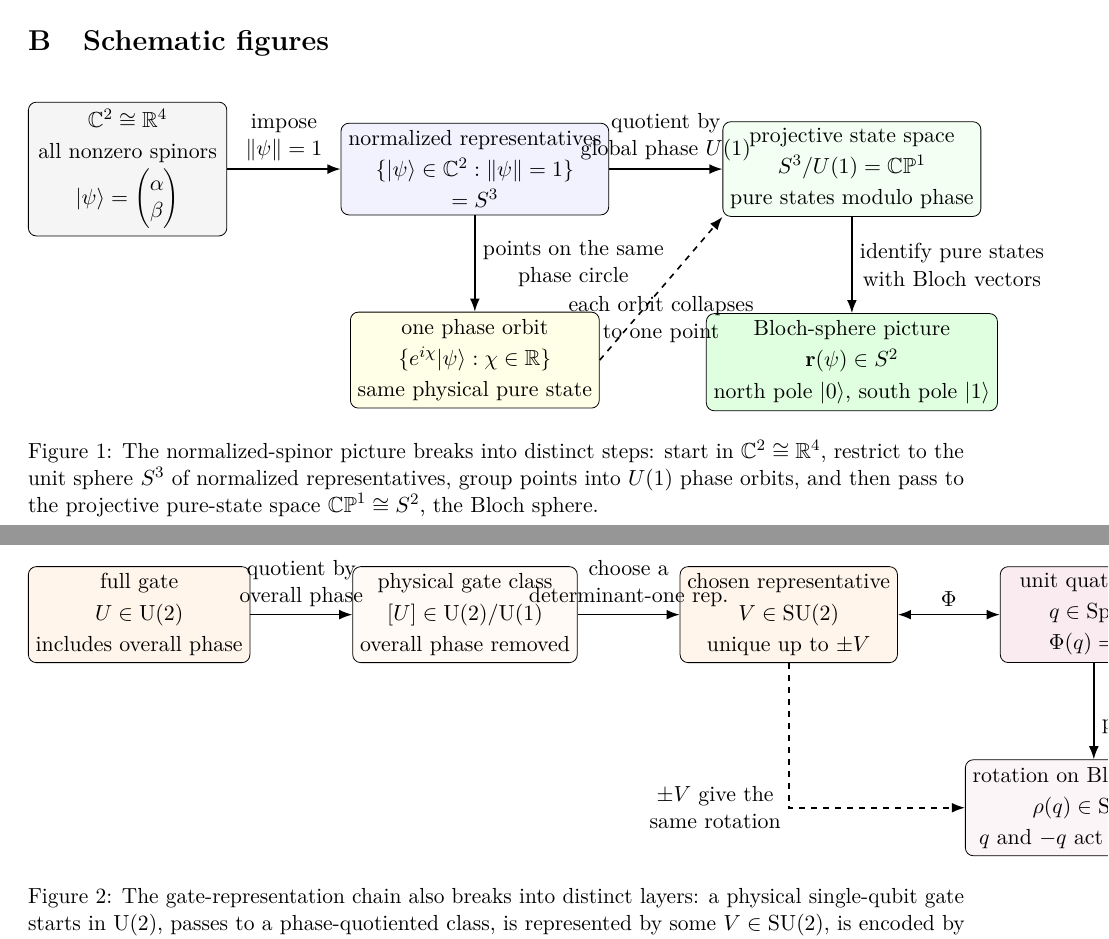
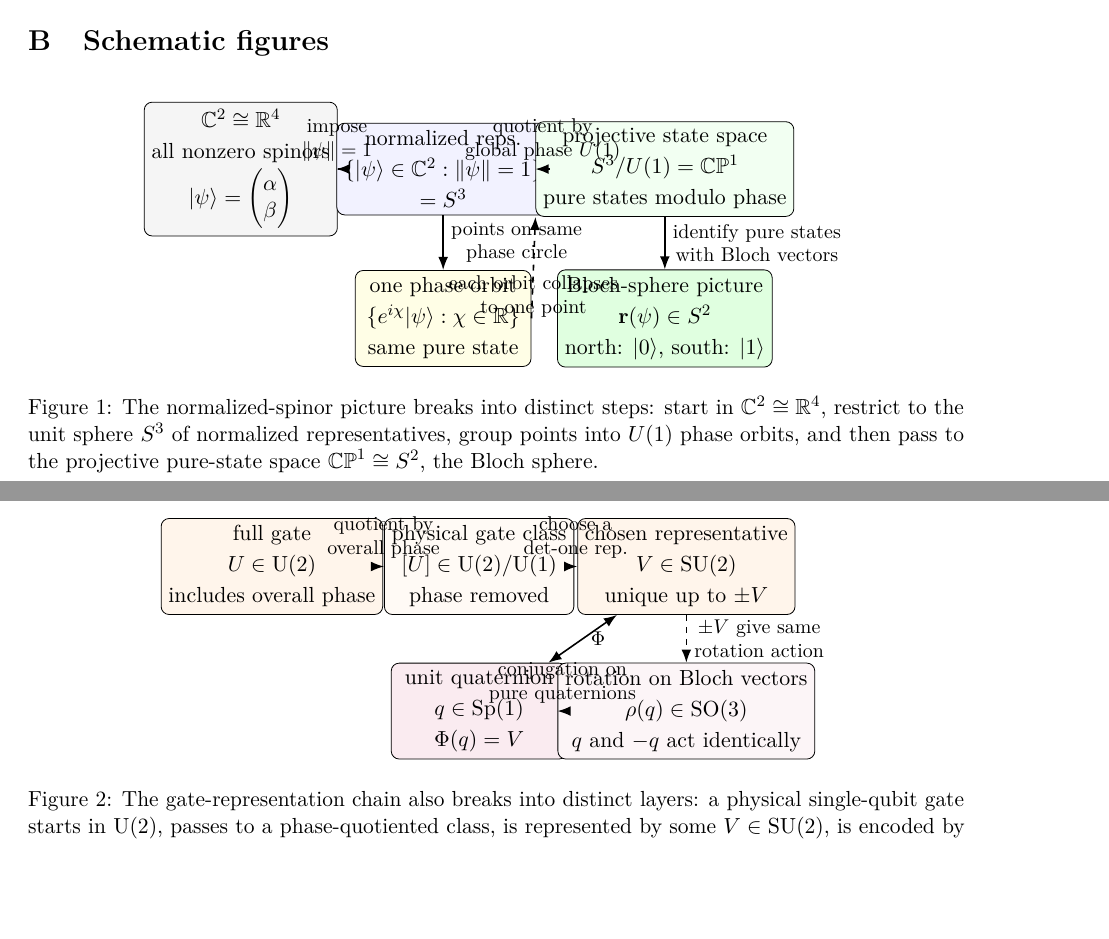
Before and after one commit to RQM-Technologies-dev/rqm-tech-papers, a LaTeX paper (papers/qqc-001-foundations/main.tex): two parts of pages 8 and 9 of 10, joined at a grey line, cut so that both start at the same text, the shorter picture padded with empty space. Compiled offline with pdfLaTeX.

Commit message:
Fix qqc-001 schematic figure collisions and overflow
Co-authored-by: RQM Technologies <RQM-Technologies-dev@users.noreply.github.com>

```diff
--- a/papers/qqc-001-foundations/main.tex
+++ b/papers/qqc-001-foundations/main.tex
@@ -457,34 +457,34 @@ $\Phi$ & quaternion--matrix identification & convention chosen here \\
 
 \begin{figure}[h]
 \centering
-\begin{tikzpicture}[node distance=1.7cm and 2.0cm, >=Latex]
-  \node[draw, rounded corners, minimum width=3.5cm, minimum height=1.55cm, align=center, fill=gray!8] (ambient) {$\C^2 \cong \R^4$\\[2pt]all nonzero spinors\\[2pt]$\ket{\psi}=\begin{pmatrix}\alpha\\ \beta\end{pmatrix}$};
-  \node[draw, rounded corners, minimum width=3.8cm, minimum height=1.6cm, align=center, fill=blue!5, right=of ambient] (spinor) {normalized representatives\\[2pt]$\{\ket{\psi}\in\C^2:\norm{\psi}=1\}$\\[2pt]$=S^3$};
-  \node[draw, rounded corners, minimum width=3.7cm, minimum height=1.45cm, align=center, fill=yellow!10, below=of spinor] (orbit) {one phase orbit\\[2pt]$\{e^{i\chi}\ket{\psi}:\chi\in\R\}$\\[2pt]same physical pure state};
-  \node[draw, rounded corners, minimum width=3.9cm, minimum height=1.6cm, align=center, fill=green!5, right=of spinor] (projective) {projective state space\\[2pt]$S^3/U(1)=\CP^1$\\[2pt]pure states modulo phase};
-  \node[draw, rounded corners, minimum width=3.9cm, minimum height=1.45cm, align=center, fill=green!12, below=of projective] (bloch) {Bloch-sphere picture\\[2pt]$\mathbf{r}(\psi)\in S^2$\\[2pt]north pole $\ket{0}$, south pole $\ket{1}$};
-  \draw[->, thick] (ambient) -- node[above, align=center] {impose\\$\norm{\psi}=1$} (spinor);
-  \draw[->, thick] (spinor) -- node[above, align=center] {quotient by\\global phase $U(1)$} (projective);
-  \draw[->, thick] (spinor) -- node[right, align=center] {points on the same\\phase circle} (orbit);
-  \draw[->, thick] (projective) -- node[right, align=center] {identify pure states\\with Bloch vectors} (bloch);
-  \draw[->, dashed, thick] (orbit.east) -- node[below, align=center] {each orbit collapses\\to one point} (projective.south west);
+\begin{tikzpicture}[x=0.85cm,y=0.85cm,>=Latex]
+  \node[draw, rounded corners, minimum width=3.0cm, minimum height=1.55cm, align=center, fill=gray!8] (ambient) at (0,0) {$\C^2 \cong \R^4$\\[2pt]all nonzero spinors\\[2pt]$\ket{\psi}=\begin{pmatrix}\alpha\\ \beta\end{pmatrix}$};
+  \node[draw, rounded corners, minimum width=3.0cm, minimum height=1.6cm, align=center, fill=blue!5] (spinor) at (4.2,0) {normalized reps.\\[2pt]$\{\ket{\psi}\in\C^2:\norm{\psi}=1\}$\\[2pt]$=S^3$};
+  \node[draw, rounded corners, minimum width=3.2cm, minimum height=1.6cm, align=center, fill=green!5] (projective) at (8.8,0) {projective state space\\[2pt]$S^3/U(1)=\CP^1$\\[2pt]pure states modulo phase};
+  \node[draw, rounded corners, minimum width=3.1cm, minimum height=1.45cm, align=center, fill=yellow!10] (orbit) at (4.2,-3.1) {one phase orbit\\[2pt]$\{e^{i\chi}\ket{\psi}:\chi\in\R\}$\\[2pt]same pure state};
+  \node[draw, rounded corners, minimum width=3.2cm, minimum height=1.45cm, align=center, fill=green!12] (bloch) at (8.8,-3.1) {Bloch-sphere picture\\[2pt]$\mathbf{r}(\psi)\in S^2$\\[2pt]north: $\ket{0}$, south: $\ket{1}$};
+  \draw[->, thick] (ambient) -- node[above, align=center, font=\small] {impose\\$\norm{\psi}=1$} (spinor);
+  \draw[->, thick] (spinor) -- node[above, align=center, font=\small] {quotient by\\global phase $U(1)$} (projective);
+  \draw[->, thick] (spinor) -- node[right, align=center, font=\small] {points on same\\phase circle} (orbit);
+  \draw[->, thick] (projective) -- node[right, align=center, font=\small] {identify pure states\\with Bloch vectors} (bloch);
+  \draw[->, dashed, thick] (orbit.east) -- node[below, align=center, font=\small] {each orbit collapses\\to one point} (projective.south west);
 \end{tikzpicture}
 \caption{The normalized-spinor picture breaks into distinct steps: start in $\C^2\cong\R^4$, restrict to the unit sphere $S^3$ of normalized representatives, group points into $U(1)$ phase orbits, and then pass to the projective pure-state space $\CP^1\cong S^2$, the Bloch sphere.}
 \end{figure}
 
 \begin{figure}[h]
 \centering
-\begin{tikzpicture}[node distance=1.7cm and 1.8cm, >=Latex]
-  \node[draw, rounded corners, minimum width=3.0cm, minimum height=1.45cm, align=center, fill=orange!8] (u2) {full gate\\[2pt]$U\in\U(2)$\\[2pt]includes overall phase};
-  \node[draw, rounded corners, minimum width=3.25cm, minimum height=1.45cm, align=center, fill=orange!4, right=of u2] (class) {physical gate class\\[2pt]$[U]\in\U(2)/\U(1)$\\[2pt]overall phase removed};
-  \node[draw, rounded corners, minimum width=3.3cm, minimum height=1.45cm, align=center, fill=orange!8, right=of class] (su2) {chosen representative\\[2pt]$V\in\SU(2)$\\[2pt]unique up to $\pm V$};
-  \node[draw, rounded corners, minimum width=3.3cm, minimum height=1.45cm, align=center, fill=purple!8, right=of su2] (quat) {unit quaternion\\[2pt]$q\in\Sp(1)$\\[2pt]$\Phi(q)=V$};
-  \node[draw, rounded corners, minimum width=3.6cm, minimum height=1.45cm, align=center, fill=purple!4, below=of quat] (so3) {rotation on Bloch vectors\\[2pt]$\rho(q)\in\SO(3)$\\[2pt]$q$ and $-q$ act identically};
-  \draw[->, thick] (u2) -- node[above, align=center] {quotient by\\overall phase} (class);
-  \draw[->, thick] (class) -- node[above, align=center] {choose a\\determinant-one rep.} (su2);
-  \draw[<->, thick] (su2) -- node[above] {$\Phi$} (quat);
-  \draw[->, thick] (quat) -- node[right, align=center] {conjugation on\\pure quaternions} (so3);
-  \draw[->, dashed, thick] (su2.south) |- node[left, align=center] {$\pm V$ give the\\same rotation} (so3.west);
+\begin{tikzpicture}[x=0.85cm,y=0.85cm,>=Latex]
+  \node[draw, rounded corners, minimum width=3.1cm, minimum height=1.45cm, align=center, fill=orange!8] (u2) at (0,0) {full gate\\[2pt]$U\in\U(2)$\\[2pt]includes overall phase};
+  \node[draw, rounded corners, minimum width=3.1cm, minimum height=1.45cm, align=center, fill=orange!4] (class) at (4.3,0) {physical gate class\\[2pt]$[U]\in\U(2)/\U(1)$\\[2pt]phase removed};
+  \node[draw, rounded corners, minimum width=3.1cm, minimum height=1.45cm, align=center, fill=orange!8] (su2) at (8.6,0) {chosen representative\\[2pt]$V\in\SU(2)$\\[2pt]unique up to $\pm V$};
+  \node[draw, rounded corners, minimum width=3.1cm, minimum height=1.45cm, align=center, fill=purple!8] (quat) at (4.3,-3.0) {unit quaternion\\[2pt]$q\in\Sp(1)$\\[2pt]$\Phi(q)=V$};
+  \node[draw, rounded corners, minimum width=3.2cm, minimum height=1.45cm, align=center, fill=purple!4] (so3) at (8.6,-3.0) {rotation on Bloch vectors\\[2pt]$\rho(q)\in\SO(3)$\\[2pt]$q$ and $-q$ act identically};
+  \draw[->, thick] (u2) -- node[above, align=center, font=\small] {quotient by\\overall phase} (class);
+  \draw[->, thick] (class) -- node[above, align=center, font=\small] {choose a\\det-one rep.} (su2);
+  \draw[<->, thick] (su2) -- node[right, font=\small] {$\Phi$} (quat);
+  \draw[->, thick] (quat) -- node[above, align=center, font=\small] {conjugation on\\pure quaternions} (so3);
+  \draw[->, dashed, thick] (su2.south) -- node[right, align=center, font=\small] {$\pm V$ give same\\rotation action} (so3.north);
 \end{tikzpicture}
 \caption{The gate-representation chain also breaks into distinct layers: a physical single-qubit gate starts in $\U(2)$, passes to a phase-quotiented class, is represented by some $V\in\SU(2)$, is encoded by a unit quaternion $q\in\Sp(1)$ through $\Phi$, and finally induces a rotation in $\SO(3)$ on Bloch vectors.}
 \end{figure}
```
Also changed, not shown: papers/qqc-001-foundations/artifacts/figures/fig-axis-angle.svg, papers/qqc-001-foundations/artifacts/figures/fig-spinor-quotient.svg, papers/qqc-001-foundations/artifacts/figures/fig-su2-quaternion.svg, papers/qqc-001-foundations/main.tex (14 more changed lines).
